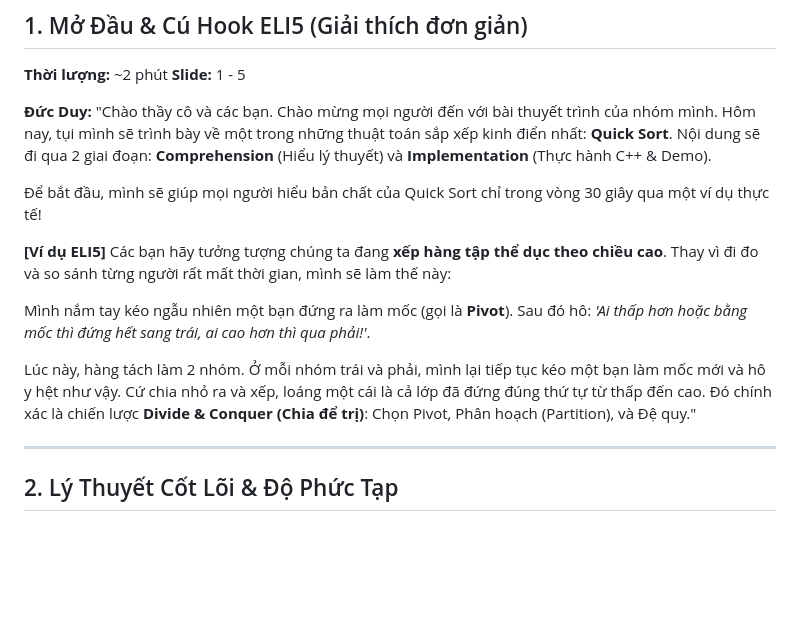
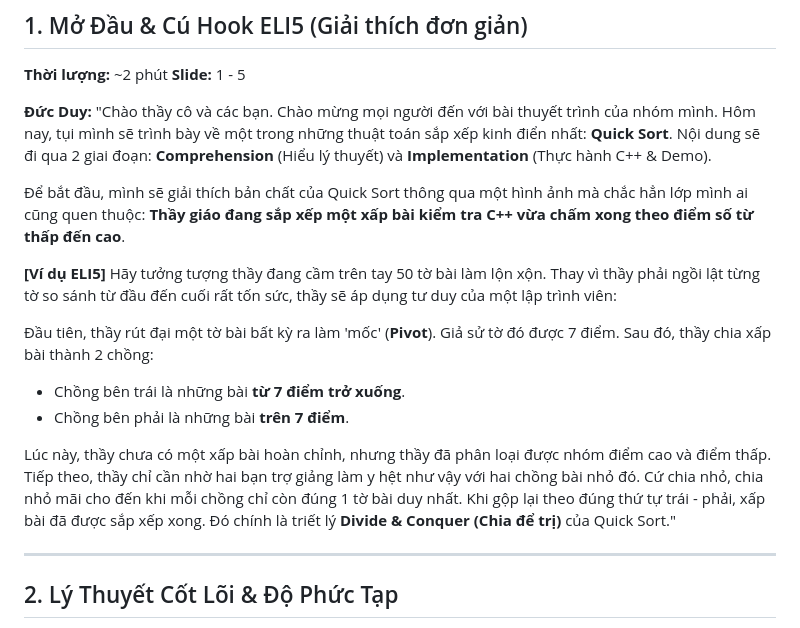
Before and after one commit to 0xKurian/E25CQCE01-N-CPP-Class-Project-1-2-ng-i, a Markdown page: script.md, the part around the change. Drawn GitHub-style; blank space fills up the shorter version.

Commit message:
Chỉnh ELI5 lại một xí

```diff
--- a/script.md
+++ b/script.md
@@ -5,13 +5,16 @@
 **Đức Duy:**
 "Chào thầy cô và các bạn. Chào mừng mọi người đến với bài thuyết trình của nhóm mình. Hôm nay, tụi mình sẽ trình bày về một trong những thuật toán sắp xếp kinh điển nhất: **Quick Sort**. Nội dung sẽ đi qua 2 giai đoạn: **Comprehension** (Hiểu lý thuyết) và **Implementation** (Thực hành C++ & Demo).
 
-Để bắt đầu, mình sẽ giúp mọi người hiểu bản chất của Quick Sort chỉ trong vòng 30 giây qua một ví dụ thực tế!
+Để bắt đầu, mình sẽ giải thích bản chất của Quick Sort thông qua một hình ảnh mà chắc hẳn lớp mình ai cũng quen thuộc: **Thầy giáo đang sắp xếp một xấp bài kiểm tra C++ vừa chấm xong theo điểm số từ thấp đến cao**.
 
-**[Ví dụ ELI5]** Các bạn hãy tưởng tượng chúng ta đang **xếp hàng tập thể dục theo chiều cao**. Thay vì đi đo và so sánh từng người rất mất thời gian, mình sẽ làm thế này:
+**[Ví dụ ELI5]** Hãy tưởng tượng thầy đang cầm trên tay 50 tờ bài làm lộn xộn. Thay vì thầy phải ngồi lật từng tờ so sánh từ đầu đến cuối rất tốn sức, thầy sẽ áp dụng tư duy của một lập trình viên:
 
-Mình nắm tay kéo ngẫu nhiên một bạn đứng ra làm mốc (gọi là **Pivot**). Sau đó hô: *'Ai thấp hơn hoặc bằng mốc thì đứng hết sang trái, ai cao hơn thì qua phải!'*.
+Đầu tiên, thầy rút đại một tờ bài bất kỳ ra làm 'mốc' (**Pivot**). Giả sử tờ đó được 7 điểm.
+Sau đó, thầy chia xấp bài thành 2 chồng:
+* Chồng bên trái là những bài **từ 7 điểm trở xuống**.
+* Chồng bên phải là những bài **trên 7 điểm**.
 
-Lúc này, hàng tách làm 2 nhóm. Ở mỗi nhóm trái và phải, mình lại tiếp tục kéo một bạn làm mốc mới và hô y hệt như vậy. Cứ chia nhỏ ra và xếp, loáng một cái là cả lớp đã đứng đúng thứ tự từ thấp đến cao. Đó chính xác là chiến lược **Divide & Conquer (Chia để trị)**: Chọn Pivot, Phân hoạch (Partition), và Đệ quy."
+Lúc này, thầy chưa có một xấp bài hoàn chỉnh, nhưng thầy đã phân loại được nhóm điểm cao và điểm thấp. Tiếp theo, thầy chỉ cần nhờ hai bạn trợ giảng làm y hệt như vậy với hai chồng bài nhỏ đó. Cứ chia nhỏ, chia nhỏ mãi cho đến khi mỗi chồng chỉ còn đúng 1 tờ bài duy nhất. Khi gộp lại theo đúng thứ tự trái - phải, xấp bài đã được sắp xếp xong. Đó chính là triết lý **Divide & Conquer (Chia để trị)** của Quick Sort."
 
 ---
 
```
